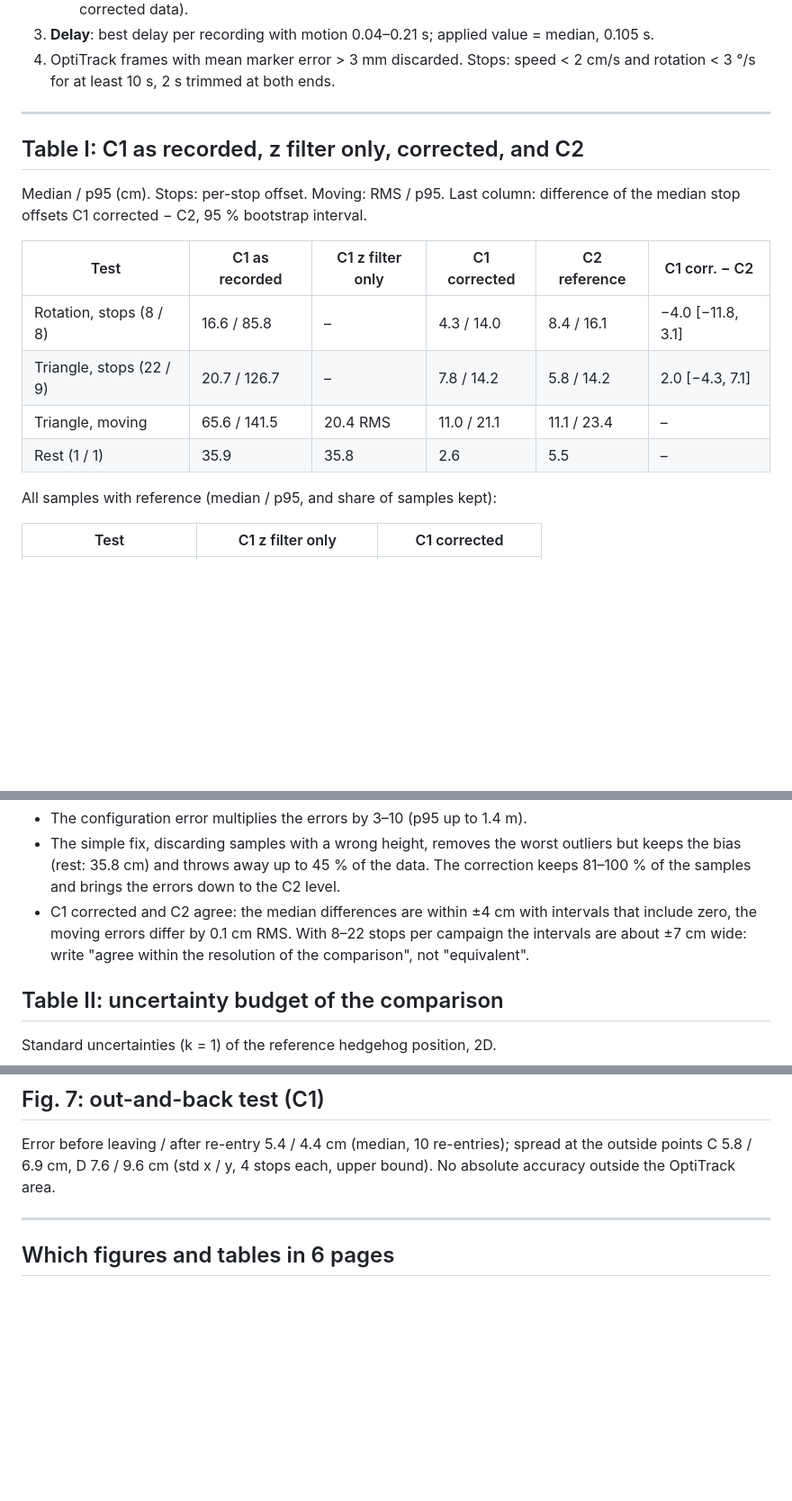
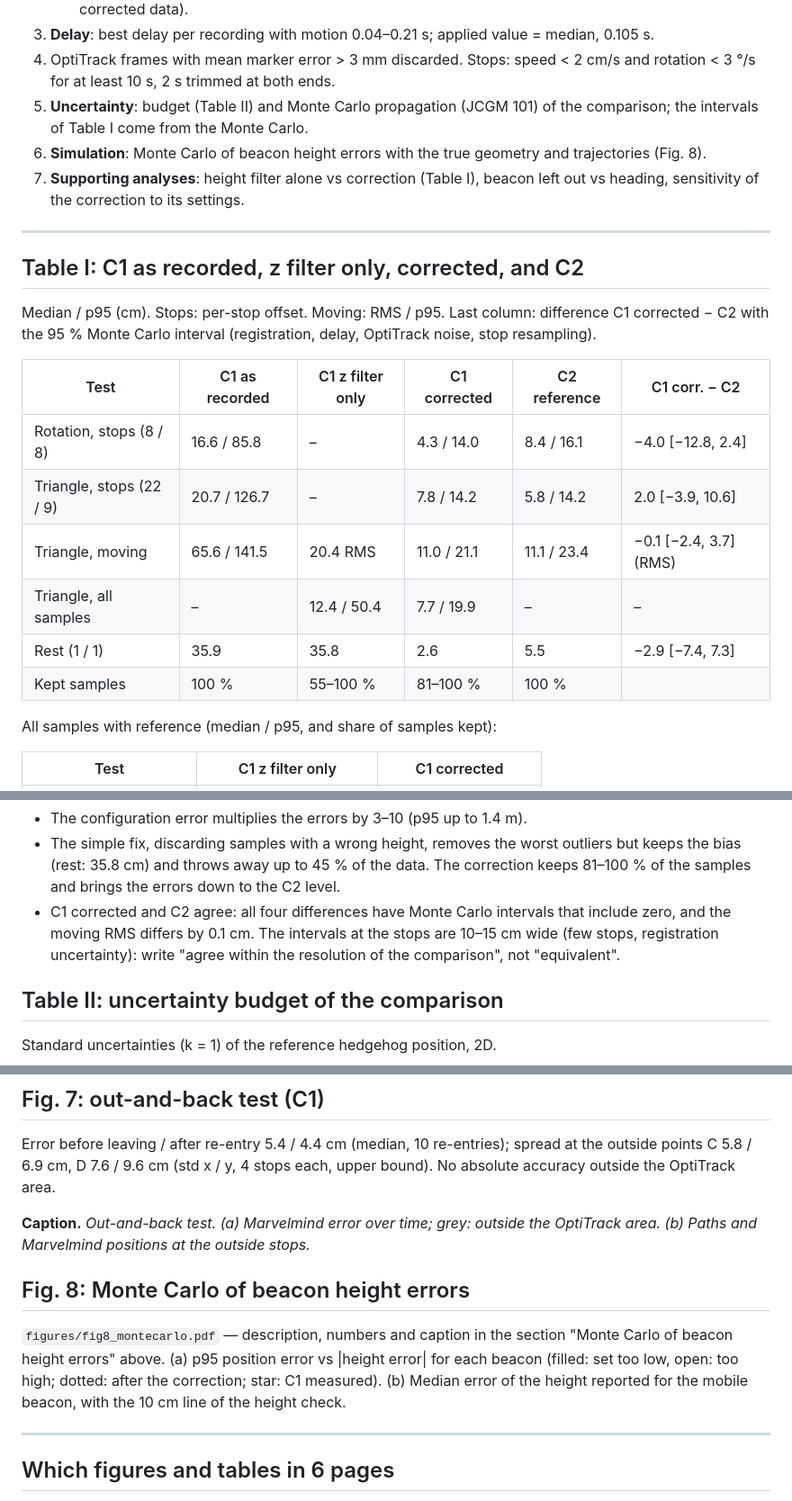
Before and after one commit to beratbalcibaran/kelo_docker, a Markdown page: paper/FIGURES.md, 3 parts joined by grey strips. Shown at 90% size. Rendered like a GitHub page; blank space fills up the shorter version.

Commit message:
FIGURES.md: index, Monte Carlo intervals in Table I, processing steps, Fig. 8 entry

```diff
--- a/paper/FIGURES.md
+++ b/paper/FIGURES.md
@@ -36,20 +56,27 @@ out-and-back and rest and all of C2. Lever arms (rigid body pivot → hedgehog):
 3. **Delay**: best delay per recording with motion 0.04–0.21 s; applied value = median, 0.105 s.
 4. OptiTrack frames with mean marker error > 3 mm discarded. Stops: speed < 2 cm/s and rotation
    < 3 °/s for at least 10 s, 2 s trimmed at both ends.
+5. **Uncertainty**: budget (Table II) and Monte Carlo propagation (JCGM 101) of the comparison; the
+   intervals of Table I come from the Monte Carlo.
+6. **Simulation**: Monte Carlo of beacon height errors with the true geometry and trajectories (Fig. 8).
+7. **Supporting analyses**: height filter alone vs correction (Table I), beacon left out vs heading,
+   sensitivity of the correction to its settings.
 
 ---
 
 ## Table I: C1 as recorded, z filter only, corrected, and C2
 
-Median / p95 (cm). Stops: per-stop offset. Moving: RMS / p95. Last column: difference of the median
-stop offsets C1 corrected − C2, 95 % bootstrap interval.
+Median / p95 (cm). Stops: per-stop offset. Moving: RMS / p95. Last column: difference C1 corrected −
+C2 with the 95 % Monte Carlo interval (registration, delay, OptiTrack noise, stop resampling).
 
 | Test | C1 as recorded | C1 z filter only | C1 corrected | C2 reference | C1 corr. − C2 |
 |---|---|---|---|---|---|
-| Rotation, stops (8 / 8) | 16.6 / 85.8 | – | 4.3 / 14.0 | 8.4 / 16.1 | −4.0 [−11.8, 3.1] |
-| Triangle, stops (22 / 9) | 20.7 / 126.7 | – | 7.8 / 14.2 | 5.8 / 14.2 | 2.0 [−4.3, 7.1] |
-| Triangle, moving | 65.6 / 141.5 | 20.4 RMS | 11.0 / 21.1 | 11.1 / 23.4 | – |
-| Rest (1 / 1) | 35.9 | 35.8 | 2.6 | 5.5 | – |
+| Rotation, stops (8 / 8) | 16.6 / 85.8 | – | 4.3 / 14.0 | 8.4 / 16.1 | −4.0 [−12.8, 2.4] |
+| Triangle, stops (22 / 9) | 20.7 / 126.7 | – | 7.8 / 14.2 | 5.8 / 14.2 | 2.0 [−3.9, 10.6] |
+| Triangle, moving | 65.6 / 141.5 | 20.4 RMS | 11.0 / 21.1 | 11.1 / 23.4 | −0.1 [−2.4, 3.7] (RMS) |
+| Triangle, all samples | – | 12.4 / 50.4 | 7.7 / 19.9 | – | – |
+| Rest (1 / 1) | 35.9 | 35.8 | 2.6 | 5.5 | −2.9 [−7.4, 7.3] |
+| Kept samples | 100 % | 55–100 % | 81–100 % | 100 % | |
 
 All samples with reference (median / p95, and share of samples kept):
 
@@ -65,9 +92,9 @@ All samples with reference (median / p95, and share of samples kept):
 - The simple fix, discarding samples with a wrong height, removes the worst outliers but keeps the
   bias (rest: 35.8 cm) and throws away up to 45 % of the data. The correction keeps 81–100 % of the
   samples and brings the errors down to the C2 level.
-- C1 corrected and C2 agree: the median differences are within ±4 cm with intervals that include
-  zero, the moving errors differ by 0.1 cm RMS. With 8–22 stops per campaign the intervals are about
-  ±7 cm wide: write "agree within the resolution of the comparison", not "equivalent".
+- C1 corrected and C2 agree: all four differences have Monte Carlo intervals that include zero, and the
+  moving RMS differs by 0.1 cm. The intervals at the stops are 10–15 cm wide (few stops, registration
+  uncertainty): write "agree within the resolution of the comparison", not "equivalent".
 
 ## Table II: uncertainty budget of the comparison
 
@@ -256,6 +284,16 @@ Error before leaving / after re-entry 5.4 / 4.4 cm (median, 10 re-entries); spre
 points C 5.8 / 6.9 cm, D 7.6 / 9.6 cm (std x / y, 4 stops each, upper bound). No absolute accuracy
 outside the OptiTrack area.
 
+**Caption.** *Out-and-back test. (a) Marvelmind error over time; grey: outside the OptiTrack area.
+(b) Paths and Marvelmind positions at the outside stops.*
+
+## Fig. 8: Monte Carlo of beacon height errors
+
+`figures/fig8_montecarlo.pdf` — description, numbers and caption in the section "Monte Carlo of
+beacon height errors" above. (a) p95 position error vs |height error| for each beacon (filled: set too
+low, open: too high; dotted: after the correction; star: C1 measured). (b) Median error of the height
+reported for the mobile beacon, with the 10 cm line of the height check.
+
 ---
 
 ## Which figures and tables in 6 pages
```
Also changed, not shown: other parts of paper/FIGURES.md (+22 -1 lines).
